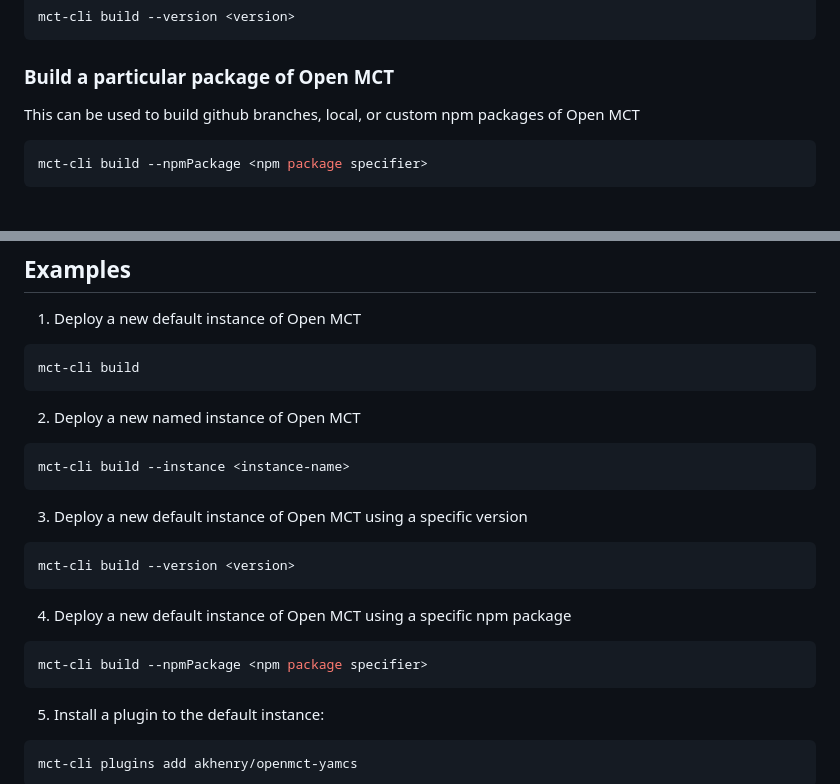
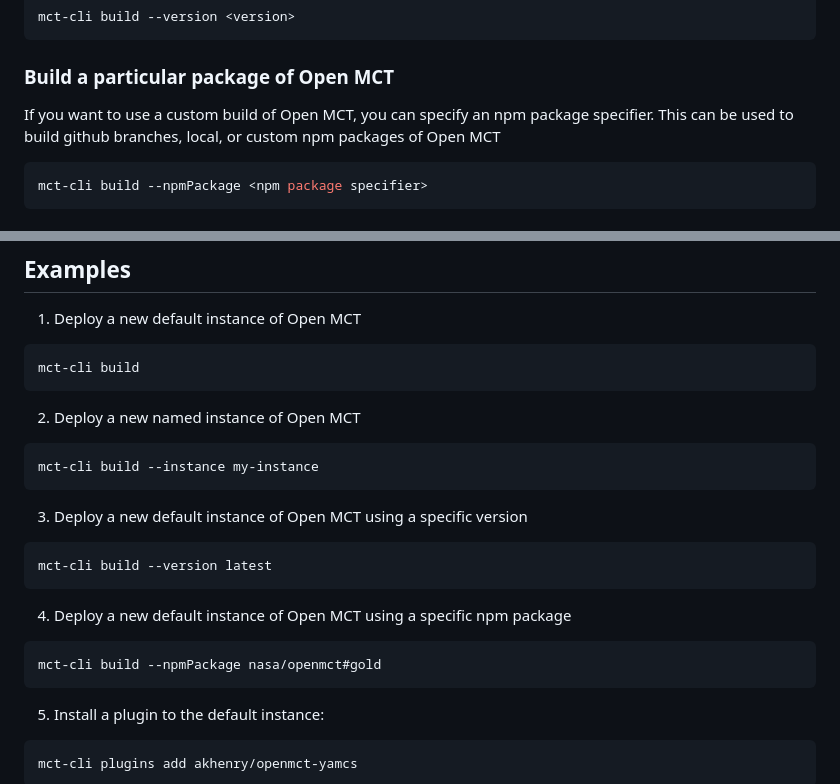
Before and after one commit to nasa/openmct-build, a Markdown page: README.md, 2 parts joined by grey strips. Rendered like a GitHub page.

Commit message:
Added docs for open mct version management

````diff
--- a/README.md
+++ b/README.md
@@ -47,7 +47,7 @@ mct-cli build --version <version>
 
 ### Build a particular package of Open MCT
 
-This can be used to build github branches, local, or custom npm packages of Open MCT
+If you want to use a custom build of Open MCT, you can specify an npm package specifier. This can be used to build github branches, local, or custom npm packages of Open MCT
 
 ```bash
 mct-cli build --npmPackage <npm package specifier>
@@ -94,17 +94,17 @@ mct-cli build
 
 2. Deploy a new named instance of Open MCT
 ```bash
-mct-cli build --instance <instance-name>
+mct-cli build --instance my-instance
 ```
 
 3. Deploy a new default instance of Open MCT using a specific version
 ```bash
-mct-cli build --version <version>
+mct-cli build --version latest
 ```
 
 4. Deploy a new default instance of Open MCT using a specific npm package
 ```bash
-mct-cli build --npmPackage <npm package specifier>
+mct-cli build --npmPackage nasa/openmct#gold
 ```
 
 5. Install a plugin to the default instance:
````
Also changed, not shown: other parts of README.md (+3 -3 lines).
